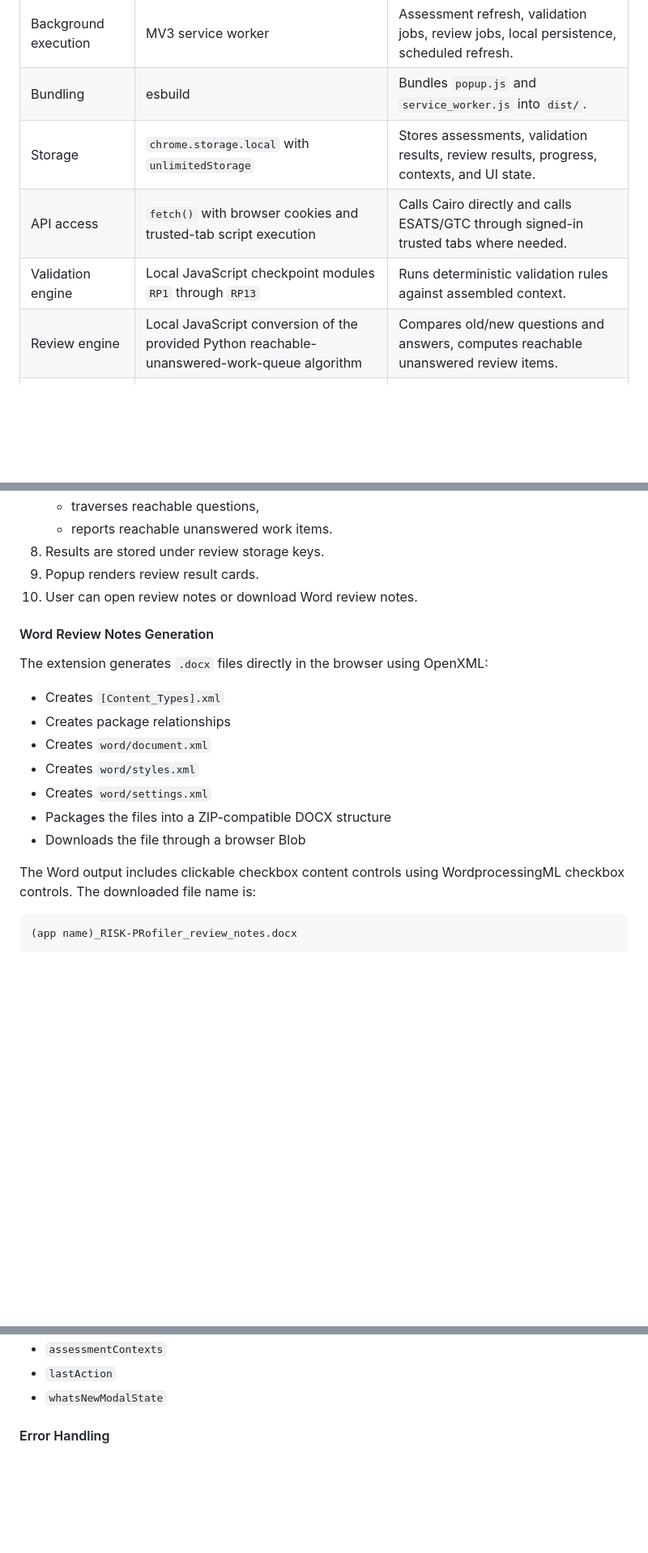
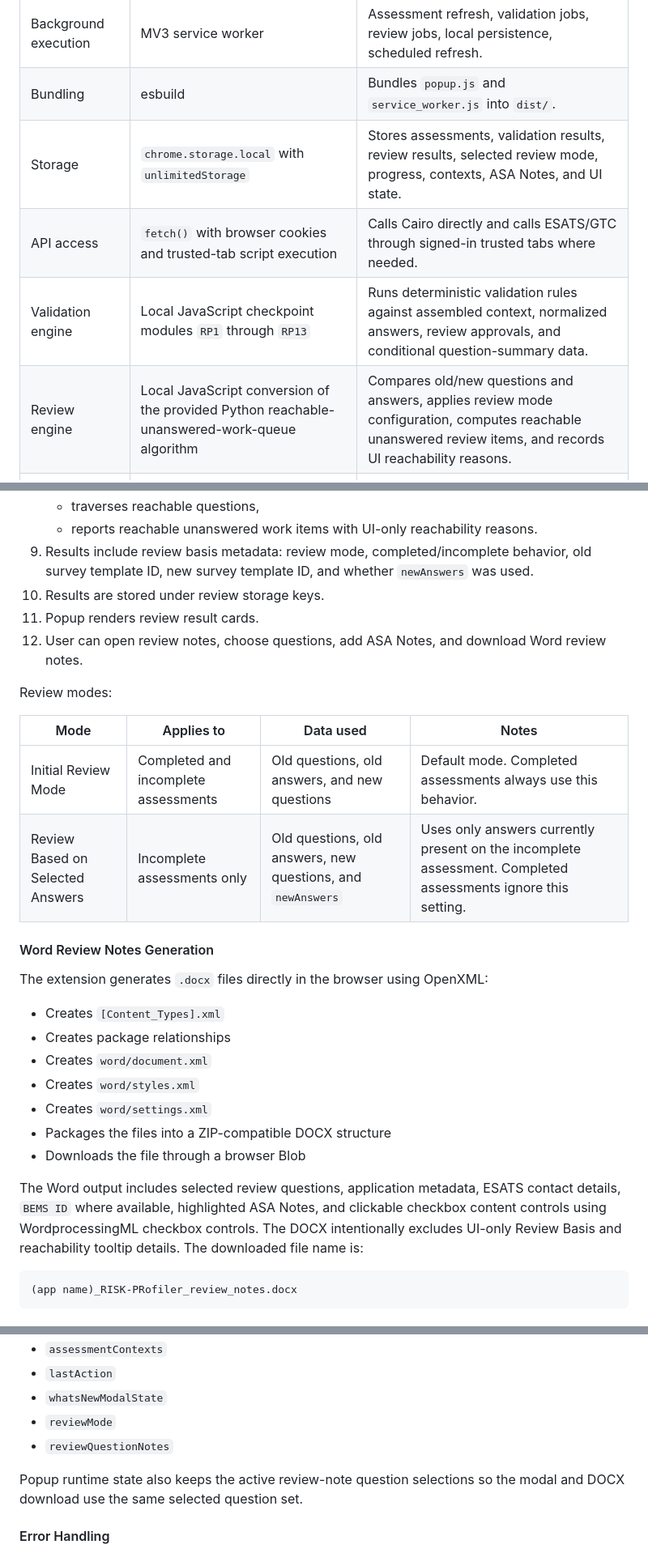
Before and after one commit to Mr-Jerry-Haxor/Risk-Profiler-Extension, a Markdown page: README.md, 3 parts joined by grey strips. Shown at 81% size. Drawn GitHub-style; blank space fills up the shorter version.

````diff
--- a/README.md
+++ b/README.md
@@ -31,10 +31,10 @@ The extension uses the following stack:
 | UI | HTML, CSS, vanilla JavaScript ES modules | Popup interface, assessment filters, tabs, progress, results, modals, review notes. |
 | Background execution | MV3 service worker | Assessment refresh, validation jobs, review jobs, local persistence, scheduled refresh. |
 | Bundling | esbuild | Bundles `popup.js` and `service_worker.js` into `dist/`. |
-| Storage | `chrome.storage.local` with `unlimitedStorage` | Stores assessments, validation results, review results, progress, contexts, and UI state. |
+| Storage | `chrome.storage.local` with `unlimitedStorage` | Stores assessments, validation results, review results, selected review mode, progress, contexts, ASA Notes, and UI state. |
 | API access | `fetch()` with browser cookies and trusted-tab script execution | Calls Cairo directly and calls ESATS/GTC through signed-in trusted tabs where needed. |
-| Validation engine | Local JavaScript checkpoint modules `RP1` through `RP13` | Runs deterministic validation rules against assembled context. |
-| Review engine | Local JavaScript conversion of the provided Python reachable-unanswered-work-queue algorithm | Compares old/new questions and answers, computes reachable unanswered review items. |
+| Validation engine | Local JavaScript checkpoint modules `RP1` through `RP13` | Runs deterministic validation rules against assembled context, normalized answers, review approvals, and conditional question-summary data. |
+| Review engine | Local JavaScript conversion of the provided Python reachable-unanswered-work-queue algorithm | Compares old/new questions and answers, applies review mode configuration, computes reachable unanswered review items, and records UI reachability reasons. |
 | Excel export | Bundled `ExcelJS` plus encoded workbook template | Creates validation workbook with summary and assessment-level sheets. |
 | Word export | Custom OpenXML `.docx` generator | Creates Word review notes with formatted tables, sections, and clickable checkbox content controls. |
 | Build output | `dist/` folder | Loadable production extension package. |
@@ -323,8 +338,16 @@ Because review runs 3 assessments concurrently, 10 assessments are processed in
    - traverses reachable questions,
-   - reports reachable unanswered work items.
-8. Results are stored under review storage keys.
-9. Popup renders review result cards.
-10. User can open review notes or download Word review notes.
+   - reports reachable unanswered work items with UI-only reachability reasons.
+9. Results include review basis metadata: review mode, completed/incomplete behavior, old survey template ID, new survey template ID, and whether `newAnswers` was used.
+10. Results are stored under review storage keys.
+11. Popup renders review result cards.
+12. User can open review notes, choose questions, add ASA Notes, and download Word review notes.
+
+Review modes:
+
+| Mode | Applies to | Data used | Notes |
+|---|---|---|---|
+| Initial Review Mode | Completed and incomplete assessments | Old questions, old answers, and new questions | Default mode. Completed assessments always use this behavior. |
+| Review Based on Selected Answers | Incomplete assessments only | Old questions, old answers, new questions, and `newAnswers` | Uses only answers currently present on the incomplete assessment. Completed assessments ignore this setting. |
 
 #### Word Review Notes Generation
 
@@ -338,7 +361,7 @@ The extension generates `.docx` files directly in the browser using OpenXML:
 - Packages the files into a ZIP-compatible DOCX structure
 - Downloads the file through a browser Blob
 
-The Word output includes clickable checkbox content controls using WordprocessingML checkbox controls. The downloaded file name is:
+The Word output includes selected review questions, application metadata, ESATS contact details, `BEMS ID` where available, highlighted ASA Notes, and clickable checkbox content controls using WordprocessingML checkbox controls. The DOCX intentionally excludes UI-only Review Basis and reachability tooltip details. The downloaded file name is:
 
 ```text
 (app name)_RISK-PRofiler_review_notes.docx
@@ -460,6 +490,10 @@ Stored keys include:
 - `assessmentContexts`
 - `lastAction`
 - `whatsNewModalState`
+- `reviewMode`
+- `reviewQuestionNotes`
+
+Popup runtime state also keeps the active review-note question selections so the modal and DOCX download use the same selected question set.
 
 #### Error Handling
 
````
Also changed, not shown: other parts of README.md (+61 -35 lines).
